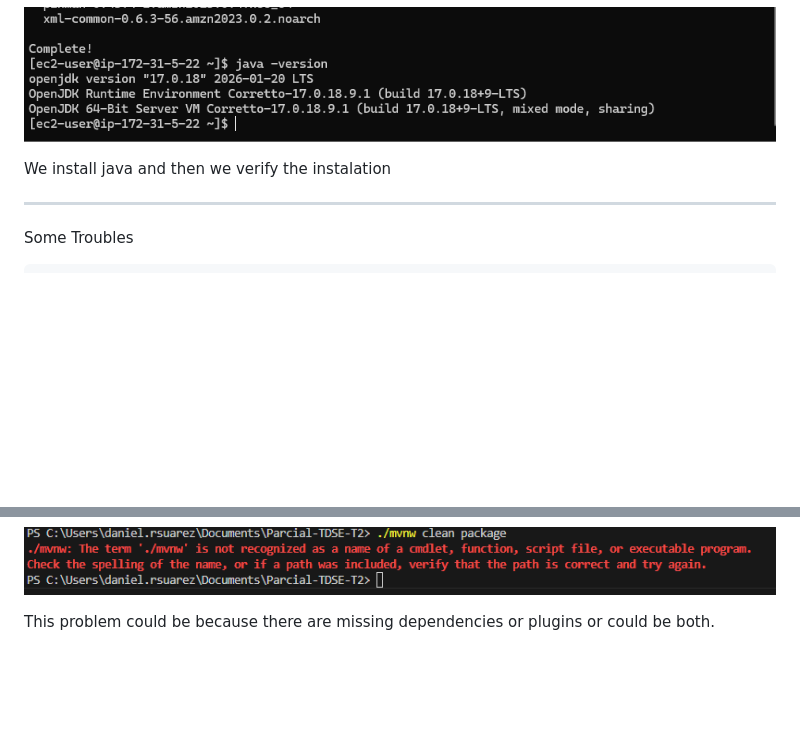
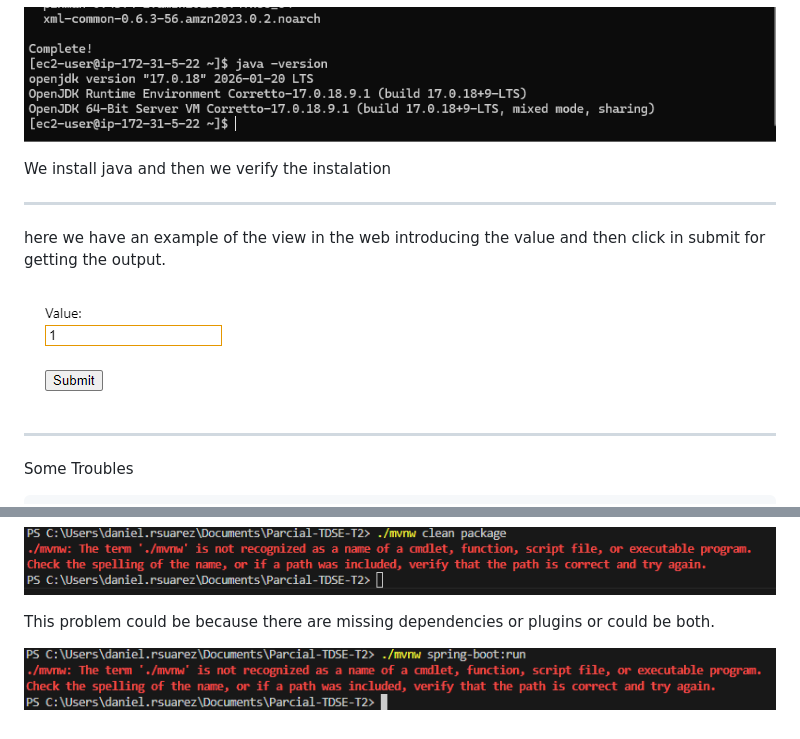
Before and after one commit to ders14028-bit/Parcial-TDSE-T2, a Markdown page: README.md, 2 parts joined by grey strips. Drawn GitHub-style; blank space fills up the shorter version.

Commit message:
readme mejorado

```diff
--- a/README.md
+++ b/README.md
@@ -122,6 +122,13 @@ We install java and then we verify the instalation
 
 ---
 
+here we have an example of the view in the web introducing the value and then click in submit for getting the output.
+
+![alt text](src/resources/example.png)
+
+---
+
+
 Some Troubles
 
     <?xml version="1.0" encoding="UTF-8"?>
@@ -171,3 +178,5 @@ For some reasone this pom.xml appear to be not being reading, so this cause some
 ![alt text](src/resources/clean.png)
 
 This problem could be because there are missing dependencies or plugins or could be both.
+
+![alt text](src/resources/spring.png)
```
